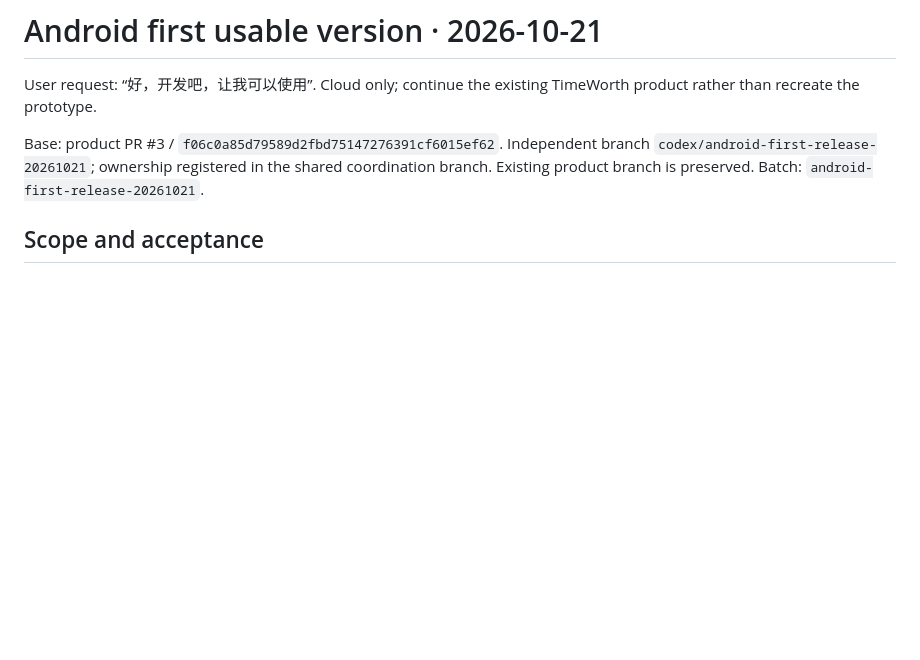
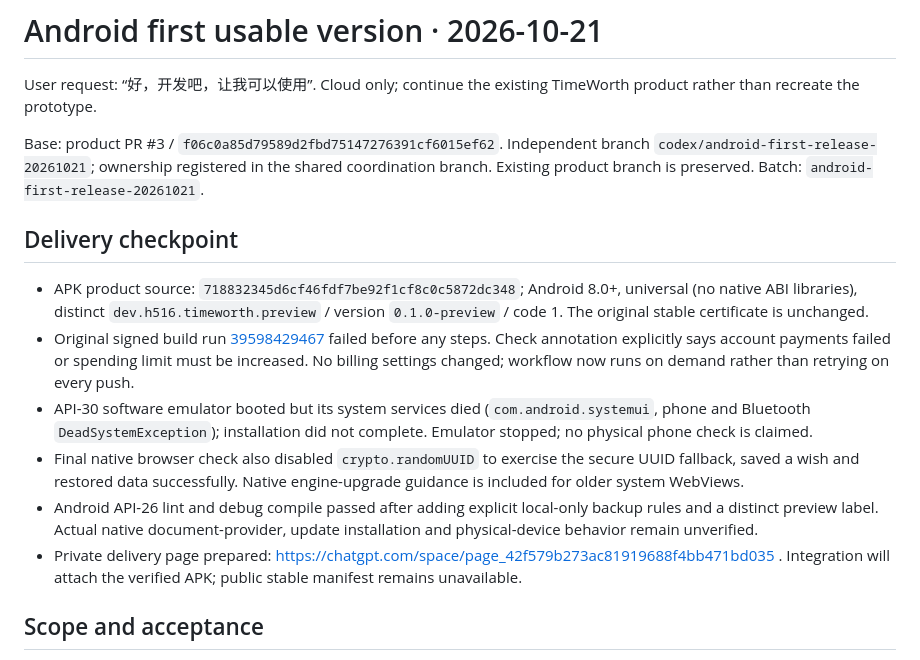
Before and after one commit to h516df/timeworth-android, a Markdown page: docs/tasks/android-first-release.md, the part around the change. Drawn GitHub-style; blank space fills up the shorter version.

Commit message:
Record preview checks and original-signing account blocker

```diff
--- a/docs/tasks/android-first-release.md
+++ b/docs/tasks/android-first-release.md
@@ -3,6 +3,15 @@
 User request: “好，开发吧，让我可以使用”. Cloud only; continue the existing TimeWorth product rather than recreate the prototype.
 
 Base: product PR #3 / `f06c0a85d79589d2fbd75147276391cf6015ef62`. Independent branch `codex/android-first-release-20261021`; ownership registered in the shared coordination branch. Existing product branch is preserved. Batch: `android-first-release-20261021`.
+
+## Delivery checkpoint
+
+- APK product source: `718832345d6cf46fdf7be92f1cf8c0c5872dc348`; Android 8.0+, universal (no native ABI libraries), distinct `dev.h516.timeworth.preview` / version `0.1.0-preview` / code 1. The original stable certificate is unchanged.
+- Original signed build run [39598429467](https://github.com/h516df/timeworth-android/actions/runs/39598429467) failed before any steps. Check annotation explicitly says account payments failed or spending limit must be increased. No billing settings changed; workflow now runs on demand rather than retrying on every push.
+- API-30 software emulator booted but its system services died (`com.android.systemui`, phone and Bluetooth `DeadSystemException`); installation did not complete. Emulator stopped; no physical phone check is claimed.
+- Final native browser check also disabled `crypto.randomUUID` to exercise the secure UUID fallback, saved a wish and restored data successfully. Native engine-upgrade guidance is included for older system WebViews.
+- Android API-26 lint and debug compile passed after adding explicit local-only backup rules and a distinct preview label. Actual native document-provider, update installation and physical-device behavior remain unverified.
+- Private delivery page prepared: https://chatgpt.com/space/page_42f579b273ac81919688f4bb471bd035 . Integration will attach the verified APK; public stable manifest remains unavailable.
 
 ## Scope and acceptance
 
```
